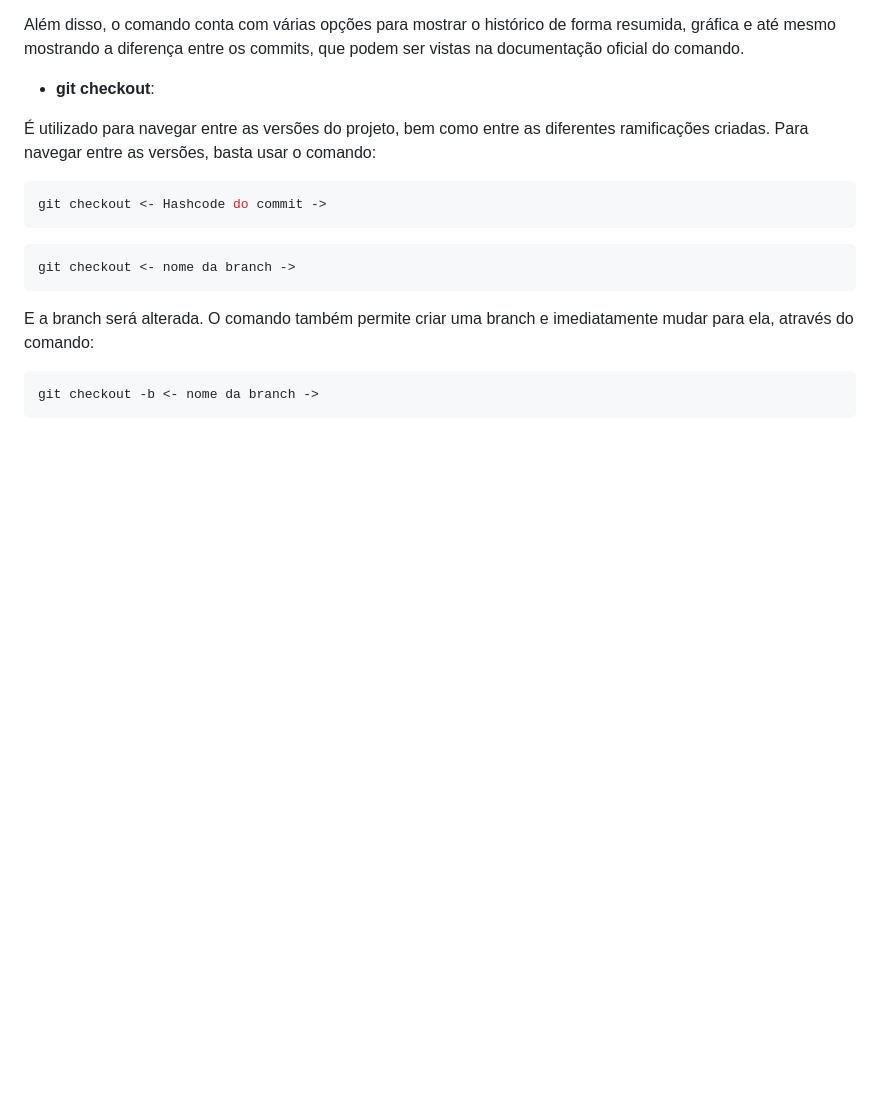
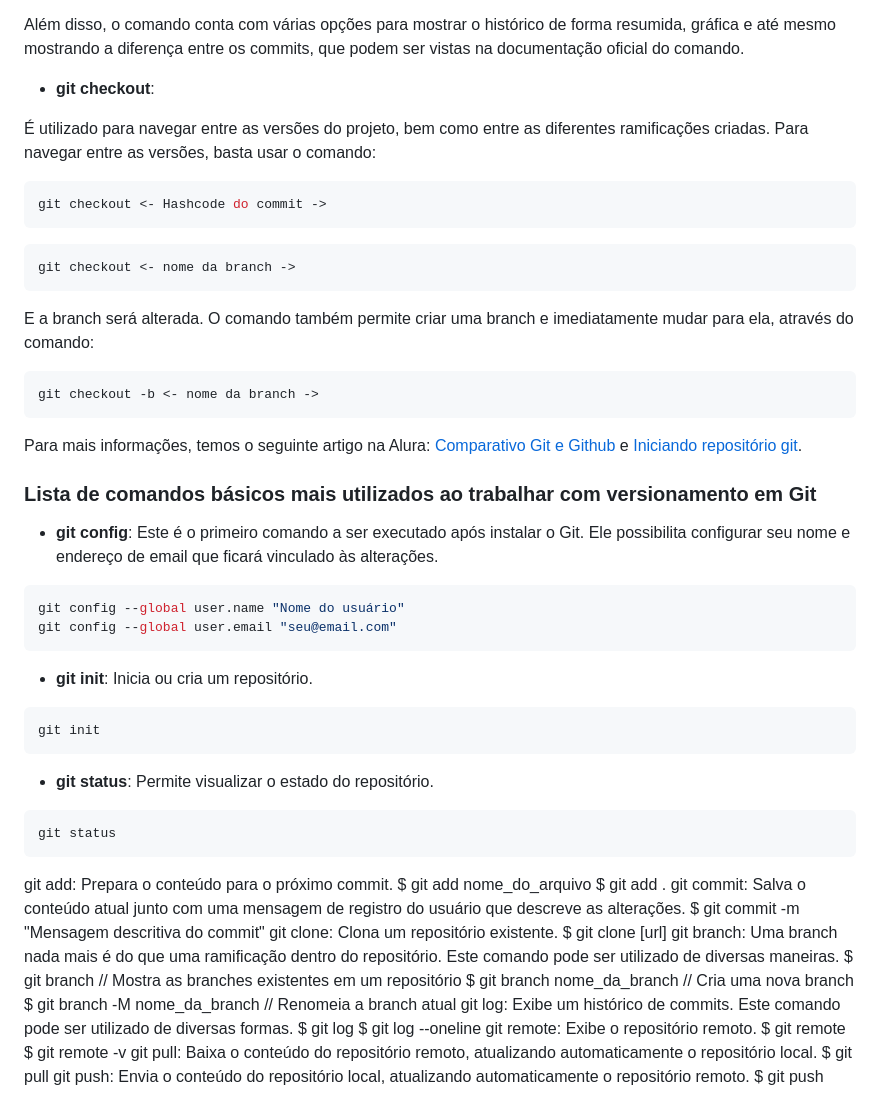
Before and after one commit to graziellecafe/html-css-oracle-next-education-t7, a Markdown page: README.md, the part around the change. Rendered like a GitHub page; blank space fills up the shorter version.

Commit message:
Adicionando mais algumas informações sobre o comparativo entre git e github

`````diff
--- a/README.md
+++ b/README.md
@@ -66,3 +66,46 @@ E a branch será alterada. O comando também permite criar uma branch e imediata
 ```js
 git checkout -b <- nome da branch ->
 ```
+
+Para mais informações, temos o seguinte artigo na Alura: [Comparativo Git e Github](https://www.alura.com.br/artigos/o-que-e-git-github) e [Iniciando repositório git](https://www.alura.com.br/artigos/iniciando-repositorio-git).
+
+### Lista de comandos básicos mais utilizados ao trabalhar com versionamento em Git
+
+- **git config**: Este é o primeiro comando a ser executado após instalar o Git. Ele possibilita configurar seu nome e endereço de email que ficará vinculado às alterações.
+
+```js
+git config --global user.name "Nome do usuário"
+git config --global user.email "seu@email.com"
+```
+
+- **git init**: Inicia ou cria um repositório.
+```js
+git init
+````
+
+- **git status**: Permite visualizar o estado do repositório.
+
+```js
+git status
+```
+git add: Prepara o conteúdo para o próximo commit.
+$ git add nome_do_arquivo
+$ git add .
+git commit: Salva o conteúdo atual junto com uma mensagem de registro do usuário que descreve as alterações.
+$ git commit -m "Mensagem descritiva do commit"
+git clone: Clona um repositório existente.
+$ git clone [url]
+git branch: Uma branch nada mais é do que uma ramificação dentro do repositório. Este comando pode ser utilizado de diversas maneiras.
+$ git branch // Mostra as branches existentes em um repositório
+$ git branch nome_da_branch // Cria uma nova branch
+$ git branch -M nome_da_branch // Renomeia a branch atual
+git log: Exibe um histórico de commits. Este comando pode ser utilizado de diversas formas.
+$ git log
+$ git log --oneline
+git remote: Exibe o repositório remoto.
+$ git remote
+$ git remote -v
+git pull: Baixa o conteúdo do repositório remoto, atualizando automaticamente o repositório local.
+$ git pull
+git push: Envia o conteúdo do repositório local, atualizando automaticamente o repositório remoto.
+$ git push
`````
